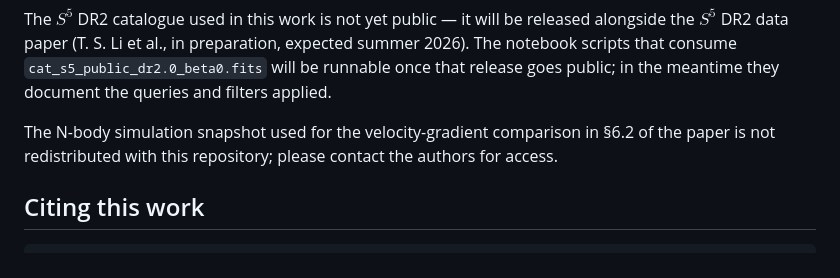
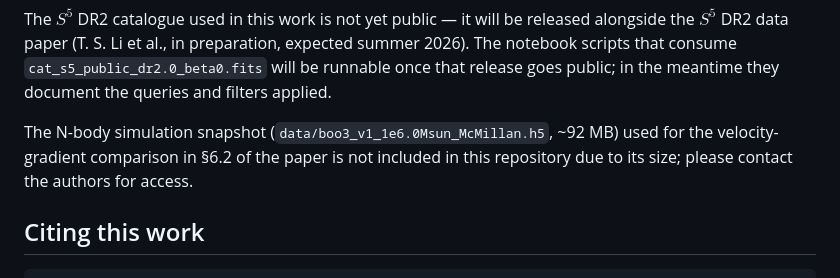
Before and after one commit to s5collab/boo3, a Markdown page: README.md, the part around the change. Rendered like a GitHub page.

Commit message:
README: clarify N-body sim is excluded due to file size
Co-Authored-By: Claude Opus 4.7 <noreply@anthropic.com>

```diff
--- a/README.md
+++ b/README.md
@@ -51,9 +51,9 @@ expected summer 2026). The notebook scripts that consume `cat_s5_public_dr2.0_be
 will be runnable once that release goes public; in the meantime they document
 the queries and filters applied.
 
-The N-body simulation snapshot used for the velocity-gradient comparison in
-§6.2 of the paper is not redistributed with this repository; please contact the
-authors for access.
+The N-body simulation snapshot (`data/boo3_v1_1e6.0Msun_McMillan.h5`, ~92 MB)
+used for the velocity-gradient comparison in §6.2 of the paper is not included
+in this repository due to its size; please contact the authors for access.
 
 ## Citing this work
 
```
